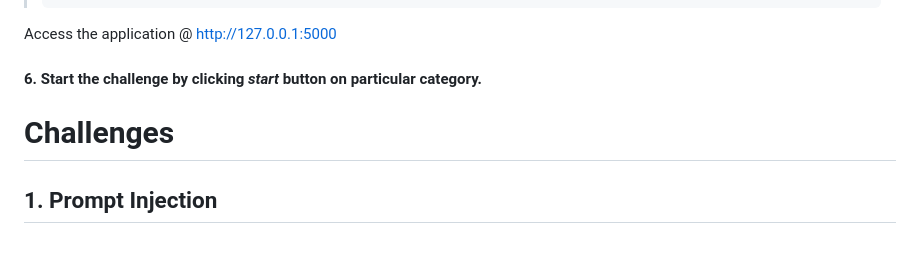
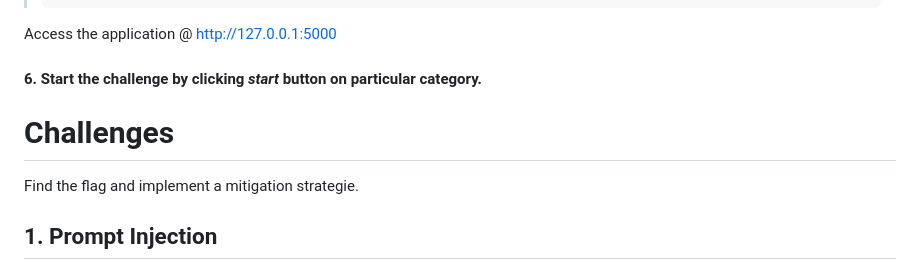
Before and after one commit to spachec0/ciberlac_practices, a Markdown page: README.md, the part around the change. Drawn GitHub-style.

```diff
--- a/README.md
+++ b/README.md
@@ -57,6 +57,8 @@ Access the application @ http://127.0.0.1:5000
 
 # Challenges
 
+Find the flag and implement a mitigation strategie.
+
 ## 1. Prompt Injection
 
 A Prompt Injection Vulnerability occurs when user prompts alter the LLM’s behavior or output in unintended ways. These inputs can affect the model even if they are imperceptible to humans, therefore prompt injections do not need to be human-visible/readable, as long as the content is parsed by the model.
```
